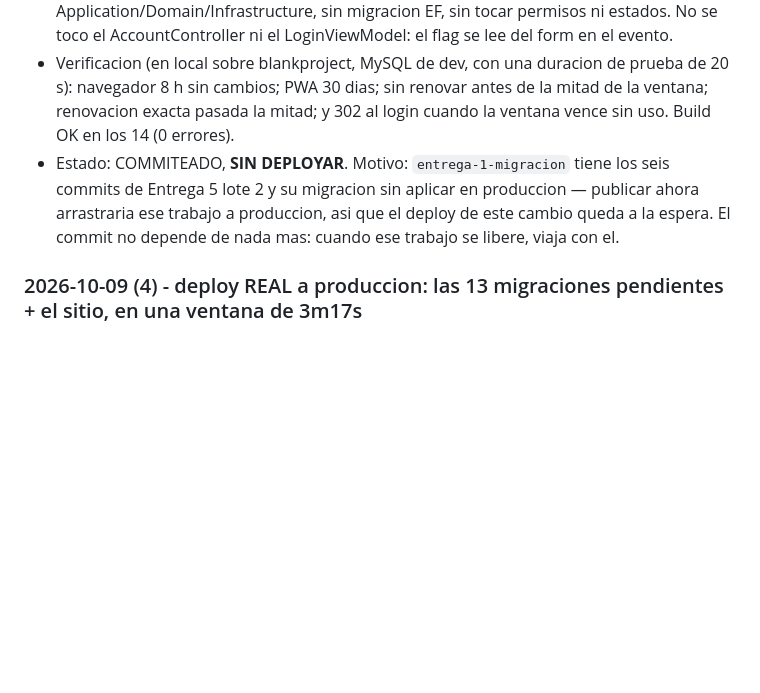
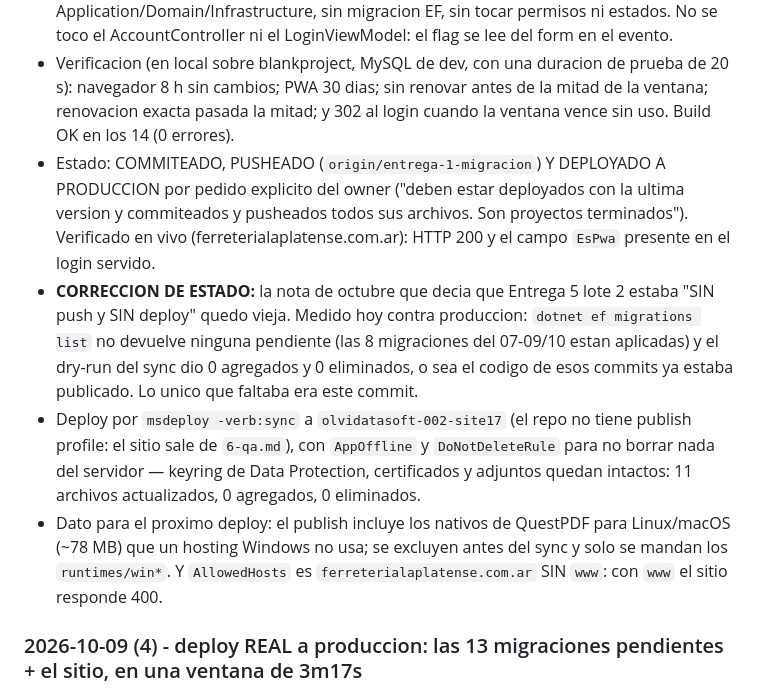
Before and after one commit to Bourdin21/Agentes-IA, a Markdown page: docs/la-platense/trazabilidad.md, the part around the change. Rendered like a GitHub page; blank space fills up the shorter version.

```diff
--- a/docs/la-platense/trazabilidad.md
+++ b/docs/la-platense/trazabilidad.md
@@ -12,7 +12,10 @@ Registro acumulativo de decisiones y ajustes por etapa y agente.
 - Lo que no es obvio (quedo en `PAT-070` y en la instruction `23-web`): la renovacion mueve `IssuedUtc` junto con `ExpiresUtc`, porque el handler de cookies no copia el vencimiento que se le deja — recalcula la vida como la diferencia entre ambos y la suma a ahora (medido con una duracion de prueba de 20 s: renovaba a 36 s). Y `OnValidatePrincipal` se chainea, no se reemplaza: ahi vive el `SecurityStampValidator` que revoca la sesion al cambiar la password o bloquear al usuario.
 - Impacto en capas: Web (`Program.cs`, `Views/Account/Login.cshtml`). Sin cambios en Application/Domain/Infrastructure, sin migracion EF, sin tocar permisos ni estados. No se toco el AccountController ni el LoginViewModel: el flag se lee del form en el evento.
 - Verificacion (en local sobre blankproject, MySQL de dev, con una duracion de prueba de 20 s): navegador 8 h sin cambios; PWA 30 dias; sin renovar antes de la mitad de la ventana; renovacion exacta pasada la mitad; y 302 al login cuando la ventana vence sin uso. Build OK en los 14 (0 errores).
-- Estado: COMMITEADO, **SIN DEPLOYAR**. Motivo: `entrega-1-migracion` tiene los seis commits de Entrega 5 lote 2 y su migracion sin aplicar en produccion — publicar ahora arrastraria ese trabajo a produccion, asi que el deploy de este cambio queda a la espera. El commit no depende de nada mas: cuando ese trabajo se libere, viaja con el.
+- Estado: COMMITEADO, PUSHEADO (`origin/entrega-1-migracion`) Y DEPLOYADO A PRODUCCION por pedido explicito del owner ("deben estar deployados con la ultima version y commiteados y pusheados todos sus archivos. Son proyectos terminados"). Verificado en vivo (ferreterialaplatense.com.ar): HTTP 200 y el campo `EsPwa` presente en el login servido.
+- **CORRECCION DE ESTADO:** la nota de octubre que decia que Entrega 5 lote 2 estaba "SIN push y SIN deploy" quedo vieja. Medido hoy contra produccion: `dotnet ef migrations list` no devuelve ninguna pendiente (las 8 migraciones del 07-09/10 estan aplicadas) y el dry-run del sync dio 0 agregados y 0 eliminados, o sea el codigo de esos commits ya estaba publicado. Lo unico que faltaba era este commit.
+- Deploy por `msdeploy -verb:sync` a `olvidatasoft-002-site17` (el repo no tiene publish profile: el sitio sale de `6-qa.md`), con `AppOffline` y `DoNotDeleteRule` para no borrar nada del servidor — keyring de Data Protection, certificados y adjuntos quedan intactos: 11 archivos actualizados, 0 agregados, 0 eliminados.
+- Dato para el proximo deploy: el publish incluye los nativos de QuestPDF para Linux/macOS (~78 MB) que un hosting Windows no usa; se excluyen antes del sync y solo se mandan los `runtimes/win*`. Y `AllowedHosts` es `ferreterialaplatense.com.ar` SIN `www`: con `www` el sitio responde 400.
 
 
 ### 2026-10-09 (4) - deploy REAL a produccion: las 13 migraciones pendientes + el sitio, en una ventana de 3m17s
```
Also changed, not shown: docs/indice.md (+2 -2 lines), docs/marihogar/trazabilidad.md (+4 -1 lines).
